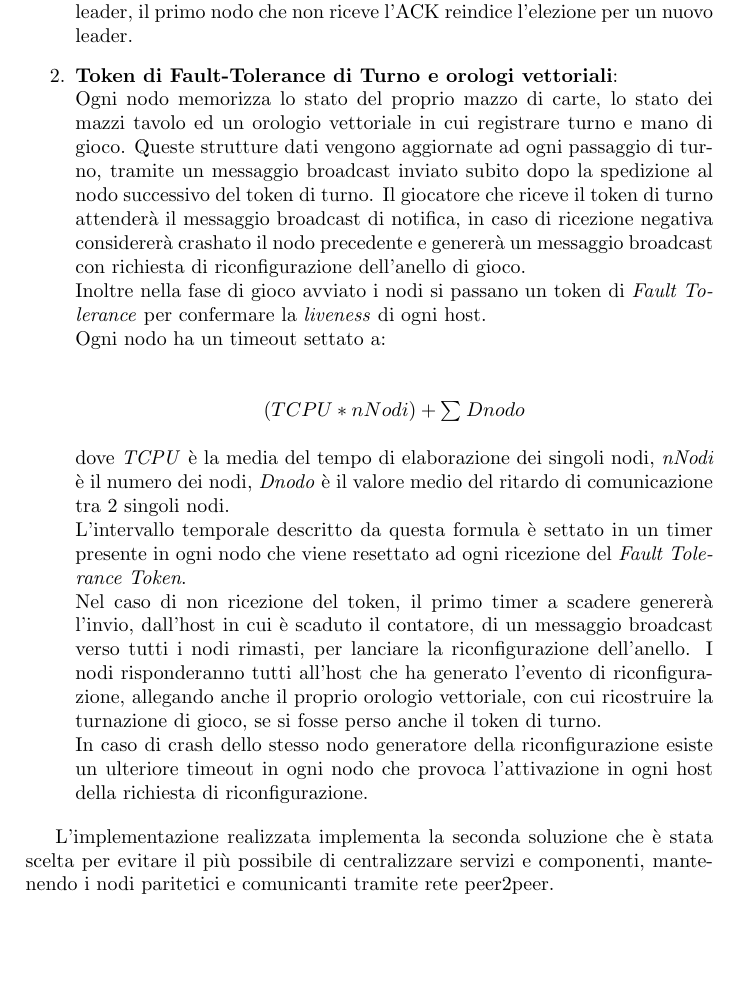
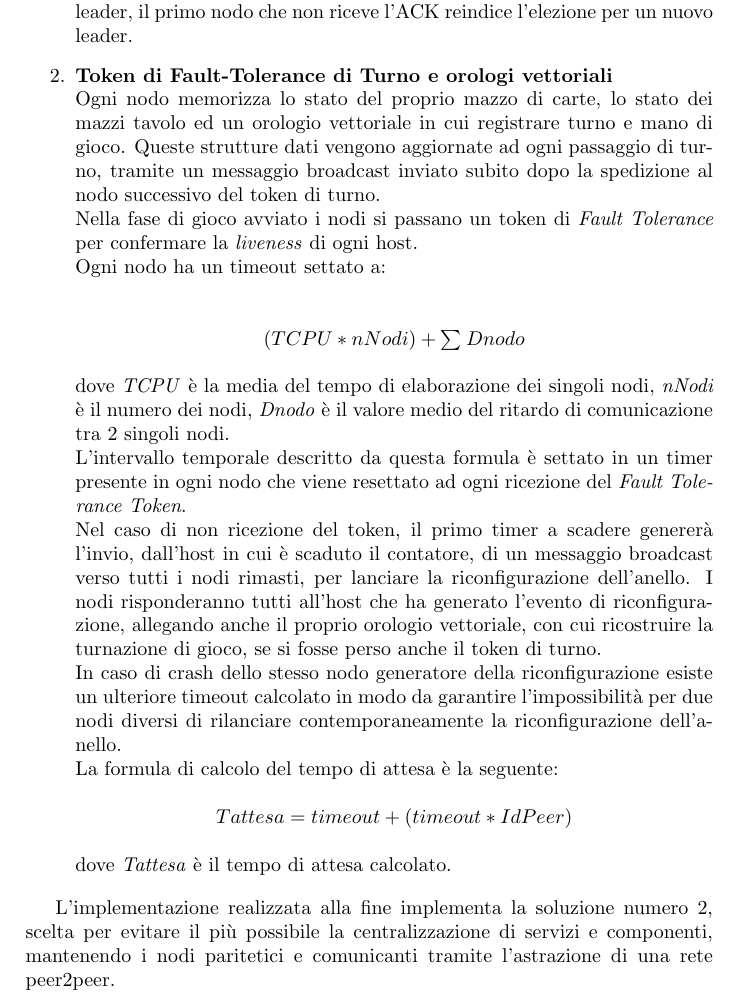
Before and after one commit to acardace/UnoGame-Distributed, a LaTeX document (relazione-progetto/relazione-progetto-sd.tex): part of page 4 of 4 before the commit and part of page 4 of 5 after it, cut so that both start at the same text, the shorter picture padded with empty space. Compiled offline with pdfLaTeX.

Commit message:
continue doc

```diff
--- a/relazione-progetto/relazione-progetto-sd.tex
+++ b/relazione-progetto/relazione-progetto-sd.tex
@@ -53,7 +53,7 @@ L'implementazione distribuita del gioco realizzata tramite nodi che ne eseguono
 \begin{enumerate}
 \item \textbf{Leader dei nodi}\\ Il leader è eletto tra i nodi con \textit{l'algoritmo del bullo}, gestisce il fault tolerance, ricevendo dai singoli host un messaggio di \textbf{alive} a cui risponde con un \textbf{ACK}, nel caso non riceva il messaggio può considerare il giocatore eliminato facendo proseguire il gioco. Se fosse crashato l'host con il token di turno, il leader ricrea e fa ripartire il token. In caso di crash dello stesso leader, il primo nodo che non riceve l'ACK reindice l'elezione per un nuovo leader.
 
-\item \textbf{Token di Fault-Tolerance di Turno e orologi vettoriali}:\\ Ogni nodo memorizza lo stato del proprio mazzo di carte, lo stato dei mazzi tavolo ed un orologio vettoriale in cui registrare turno e mano di gioco. Queste strutture dati vengono aggiornate ad ogni passaggio di turno, tramite un messaggio broadcast inviato subito dopo la spedizione al nodo successivo del token di turno. Il giocatore che riceve il token di turno attenderà il messaggio broadcast di notifica, in caso di ricezione negativa considererà crashato il nodo precedente e genererà un messaggio broadcast con richiesta di riconfigurazione dell'anello di gioco.\\Inoltre nella fase di gioco avviato i nodi si passano un token di \textit{Fault Tolerance} per confermare la \textit{liveness} di ogni host. \\ Ogni nodo ha un timeout settato a: \\\begin{center}$(TCPU*nNodi)+\sum_{}Dnodo$\end{center} dove \textit{TCPU} è la media del tempo di elaborazione dei singoli nodi, \textit{nNodi} è il numero dei nodi, \textit{Dnodo} è il valore medio del ritardo di comunicazione tra 2 singoli nodi.\\L'intervallo temporale descritto da questa formula è settato in un timer presente in ogni nodo che viene resettato ad ogni ricezione del \textit{Fault Tolerance Token}.\\ Nel caso di non ricezione del token, il primo timer a scadere genererà l'invio, dall'host in cui è scaduto il contatore, di un messaggio broadcast verso tutti i nodi rimasti, per lanciare la riconfigurazione dell'anello. I nodi risponderanno tutti all'host che ha generato l'evento di riconfigurazione, allegando anche il proprio orologio vettoriale, con cui ricostruire la turnazione di gioco, se si fosse perso anche il token di turno. \\ In caso di crash dello stesso nodo generatore della riconfigurazione esiste un ulteriore timeout in ogni nodo che provoca l'attivazione in ogni host della richiesta di riconfigurazione.\end{enumerate}
+\item \textbf{Token di Fault-Tolerance di Turno e orologi vettoriali}\\ Ogni nodo memorizza lo stato del proprio mazzo di carte, lo stato dei mazzi tavolo ed un orologio vettoriale in cui registrare turno e mano di gioco. Queste strutture dati vengono aggiornate ad ogni passaggio di turno, tramite un messaggio broadcast inviato subito dopo la spedizione al nodo successivo del token di turno.\\ Nella fase di gioco avviato i nodi si passano un token di \textit{Fault Tolerance} per confermare la \textit{liveness} di ogni host. \\ Ogni nodo ha un timeout settato a: \\\begin{center}$(TCPU*nNodi)+\sum_{}Dnodo$\end{center} dove \textit{TCPU} è la media del tempo di elaborazione dei singoli nodi, \textit{nNodi} è il numero dei nodi, \textit{Dnodo} è il valore medio del ritardo di comunicazione tra 2 singoli nodi.\\L'intervallo temporale descritto da questa formula è settato in un timer presente in ogni nodo che viene resettato ad ogni ricezione del \textit{Fault Tolerance Token}.\\ Nel caso di non ricezione del token, il primo timer a scadere genererà l'invio, dall'host in cui è scaduto il contatore, di un messaggio broadcast verso tutti i nodi rimasti, per lanciare la riconfigurazione dell'anello. I nodi risponderanno tutti all'host che ha generato l'evento di riconfigurazione, allegando anche il proprio orologio vettoriale, con cui ricostruire la turnazione di gioco, se si fosse perso anche il token di turno. \\ In caso di crash dello stesso nodo generatore della riconfigurazione esiste un ulteriore timeout calcolato in modo da garantire l'impossibilità per due nodi diversi di rilanciare contemporaneamente la riconfigurazione dell'anello.\\ La formula di calcolo del tempo di attesa è la seguente:\begin{center}$Tattesa = timeout +(timeout * IdPeer)$\end{center}dove \textit{Tattesa} è il tempo di attesa calcolato.\end{enumerate}
 
-L'implementazione realizzata implementa la seconda soluzione che è stata scelta per evitare il più possibile di centralizzare servizi e componenti, mantenendo i nodi paritetici e comunicanti tramite rete peer2peer.
+L'implementazione realizzata alla fine implementa la soluzione numero 2, scelta per evitare il più possibile la centralizzazione di servizi e componenti, mantenendo i nodi paritetici e comunicanti tramite l'astrazione di una rete peer2peer.
 
```
Also changed, not shown: relazione-progetto/relazione-progetto-sd.pdf, relazione-progetto/relazione-progetto-sd.tex (1 more changed lines), 2 other files.
